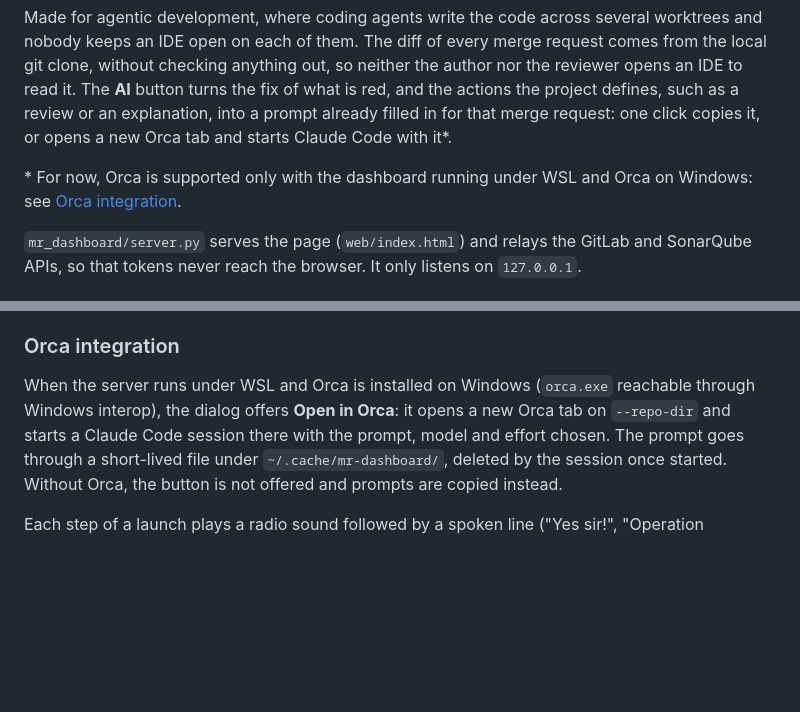
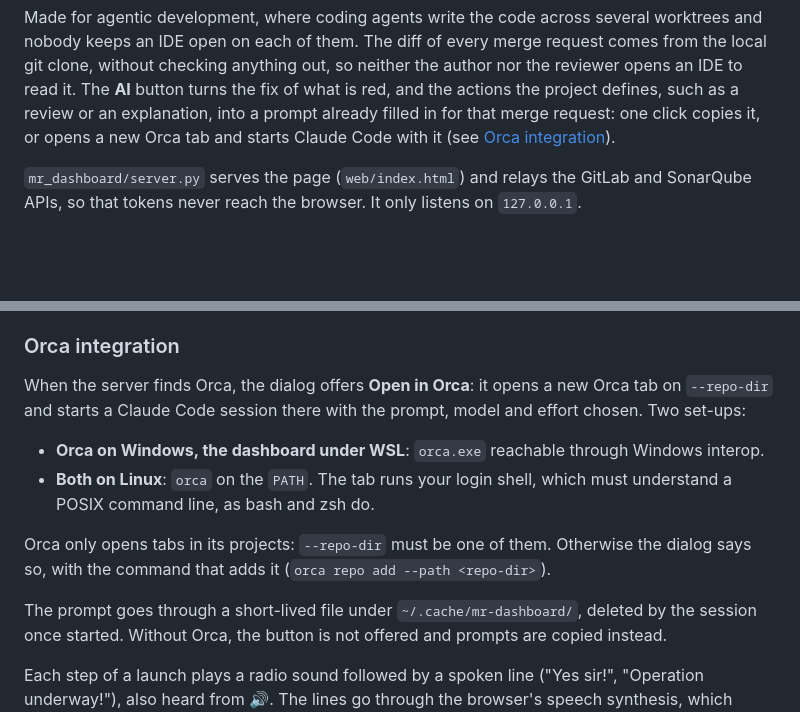
Before and after one commit to YannRobert/mr-dashboard, a Markdown page: README.md, 2 parts joined by grey strips. GitHub-like rendering; blank space fills up the shorter version.

Commit message:
docs: Orca on Linux, and the tracked repository as one of Orca's projects

```diff
--- a/README.md
+++ b/README.md
@@ -28,10 +28,7 @@ nobody keeps an IDE open on each of them. The diff of every merge request comes
 clone, without checking anything out, so neither the author nor the reviewer opens an IDE to read
 it. The **AI** button turns the fix of what is red, and the actions the project defines, such as a
 review or an explanation, into a prompt already filled in for that merge request: one click copies
-it, or opens a new Orca tab and starts Claude Code with it\*.
-
-\* For now, Orca is supported only with the dashboard running under WSL and Orca on Windows: see
-[Orca integration](#orca-integration).
+it, or opens a new Orca tab and starts Claude Code with it (see [Orca integration](#orca-integration)).
 
 `mr_dashboard/server.py` serves the page (`web/index.html`) and relays the GitLab and SonarQube APIs, so that tokens
 never reach the browser. It only listens on `127.0.0.1`.
@@ -328,9 +325,16 @@ catalogue offers none, and the dialog says why. With or without a catalogue, the
 
 ### Orca integration
 
-When the server runs under WSL and Orca is installed on Windows
-(`orca.exe` reachable through Windows interop), the dialog offers **Open in Orca**: it opens a new Orca
-tab on `--repo-dir` and starts a Claude Code session there with the prompt, model and effort chosen.
+When the server finds Orca, the dialog offers **Open in Orca**: it opens a new Orca tab on `--repo-dir`
+and starts a Claude Code session there with the prompt, model and effort chosen. Two set-ups:
+
+- **Orca on Windows, the dashboard under WSL**: `orca.exe` reachable through Windows interop.
+- **Both on Linux**: `orca` on the `PATH`. The tab runs your login shell, which must understand a
+  POSIX command line, as bash and zsh do.
+
+Orca only opens tabs in its projects: `--repo-dir` must be one of them. Otherwise the dialog says so,
+with the command that adds it (`orca repo add --path <repo-dir>`).
+
 The prompt goes through a short-lived file under `~/.cache/mr-dashboard/`, deleted by the session
 once started. Without Orca, the button is not offered and prompts are copied instead.
 
```
